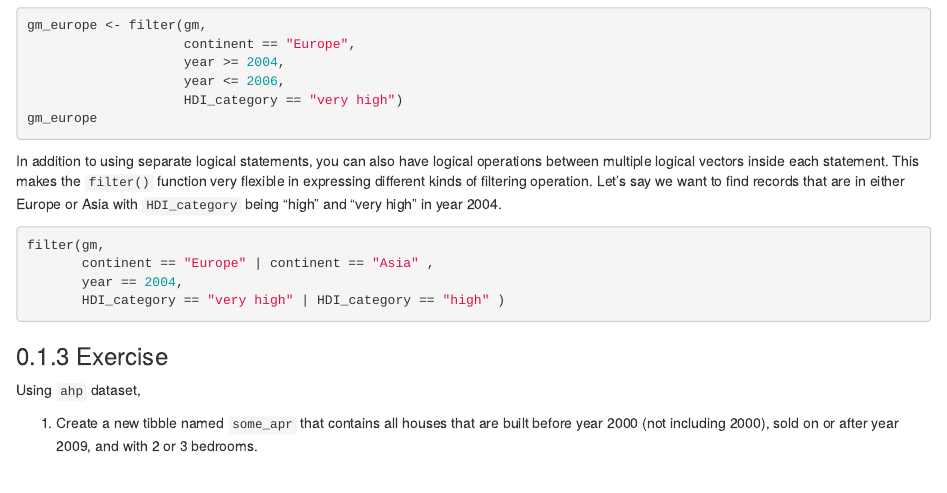
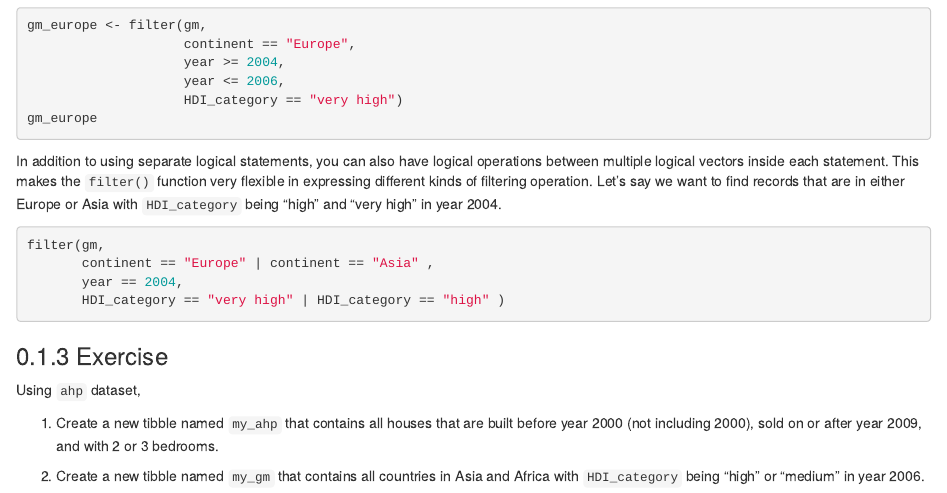
Before and after one commit to yangfengstat/r02pro_source, an R Markdown document (07.01_Filter_Observations_and_Function_Overwrite.Rmd): the page in a window 1100 px wide, from 1640 px down. Rendered offline with R 4.5, knitr and Pandoc, with nearby package versions; drawn as R Markdown's standard HTML page in place of the format the file asks for; some code elsewhere in the file could not run offline.

Commit message:
added a question in exercise

```diff
--- a/07.01_Filter_Observations_and_Function_Overwrite.Rmd
+++ b/07.01_Filter_Observations_and_Function_Overwrite.Rmd
@@ -98,4 +98,6 @@ filter(gm,
 
 Using `ahp` dataset,
 
-1. Create a new tibble named `some_apr` that contains all houses that are built before year 2000 (not including 2000), sold on or after year 2009, and with 2 or 3 bedrooms.
+1. Create a new tibble named `my_ahp` that contains all houses that are built before year 2000 (not including 2000), sold on or after year 2009, and with 2 or 3 bedrooms.
+
+2. Create a new tibble named `my_gm` that contains all countries in Asia and Africa with `HDI_category` being "high" or "medium" in year 2006.
```
